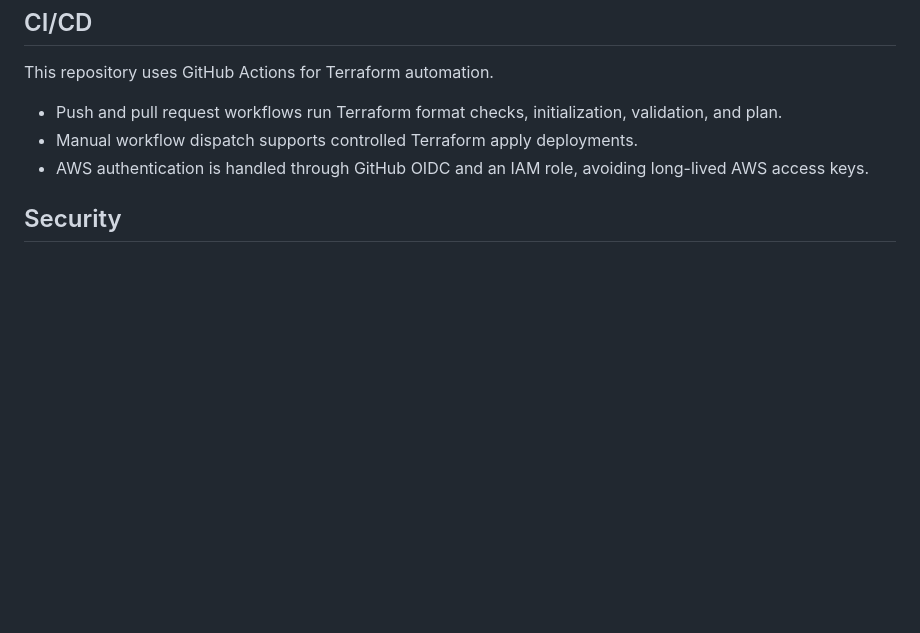
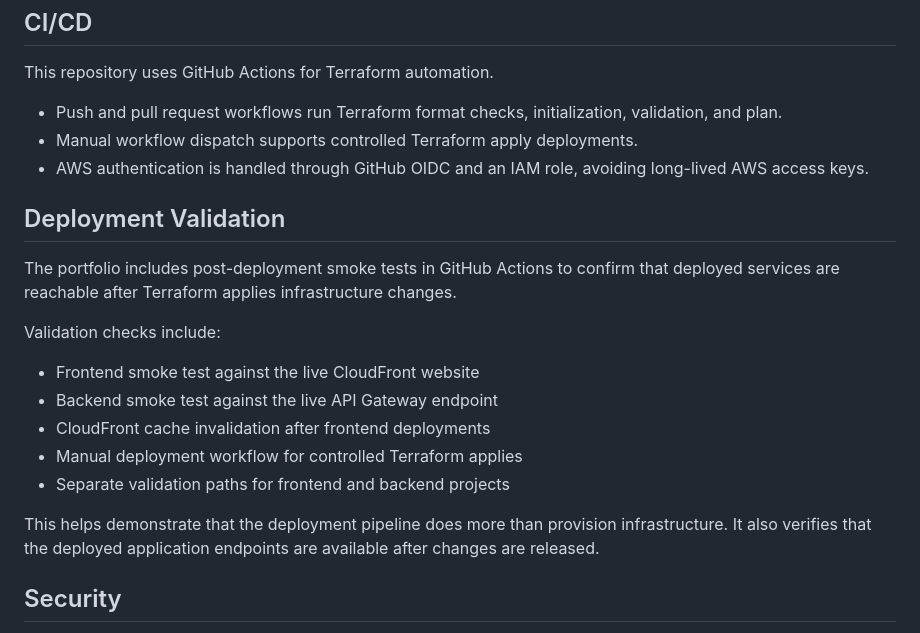
Before and after one commit to CRobinson720/cloud-engineer-portfolio, a Markdown page: README.md, the part around the change. GitHub-like rendering; blank space fills up the shorter version.

Commit message:
Document deployment validation smoke tests

```diff
--- a/README.md
+++ b/README.md
@@ -105,6 +105,20 @@ This repository uses GitHub Actions for Terraform automation.
 - Manual workflow dispatch supports controlled Terraform apply deployments.
 - AWS authentication is handled through GitHub OIDC and an IAM role, avoiding long-lived AWS access keys.
 
+## Deployment Validation
+
+The portfolio includes post-deployment smoke tests in GitHub Actions to confirm that deployed services are reachable after Terraform applies infrastructure changes.
+
+Validation checks include:
+
+* Frontend smoke test against the live CloudFront website
+* Backend smoke test against the live API Gateway endpoint
+* CloudFront cache invalidation after frontend deployments
+* Manual deployment workflow for controlled Terraform applies
+* Separate validation paths for frontend and backend projects
+
+This helps demonstrate that the deployment pipeline does more than provision infrastructure. It also verifies that the deployed application endpoints are available after changes are released.
+
 ## Security
 
 The GitHub Actions deployment workflow uses AWS OIDC authentication to assume an IAM role without storing long-lived AWS access keys in GitHub.
```
